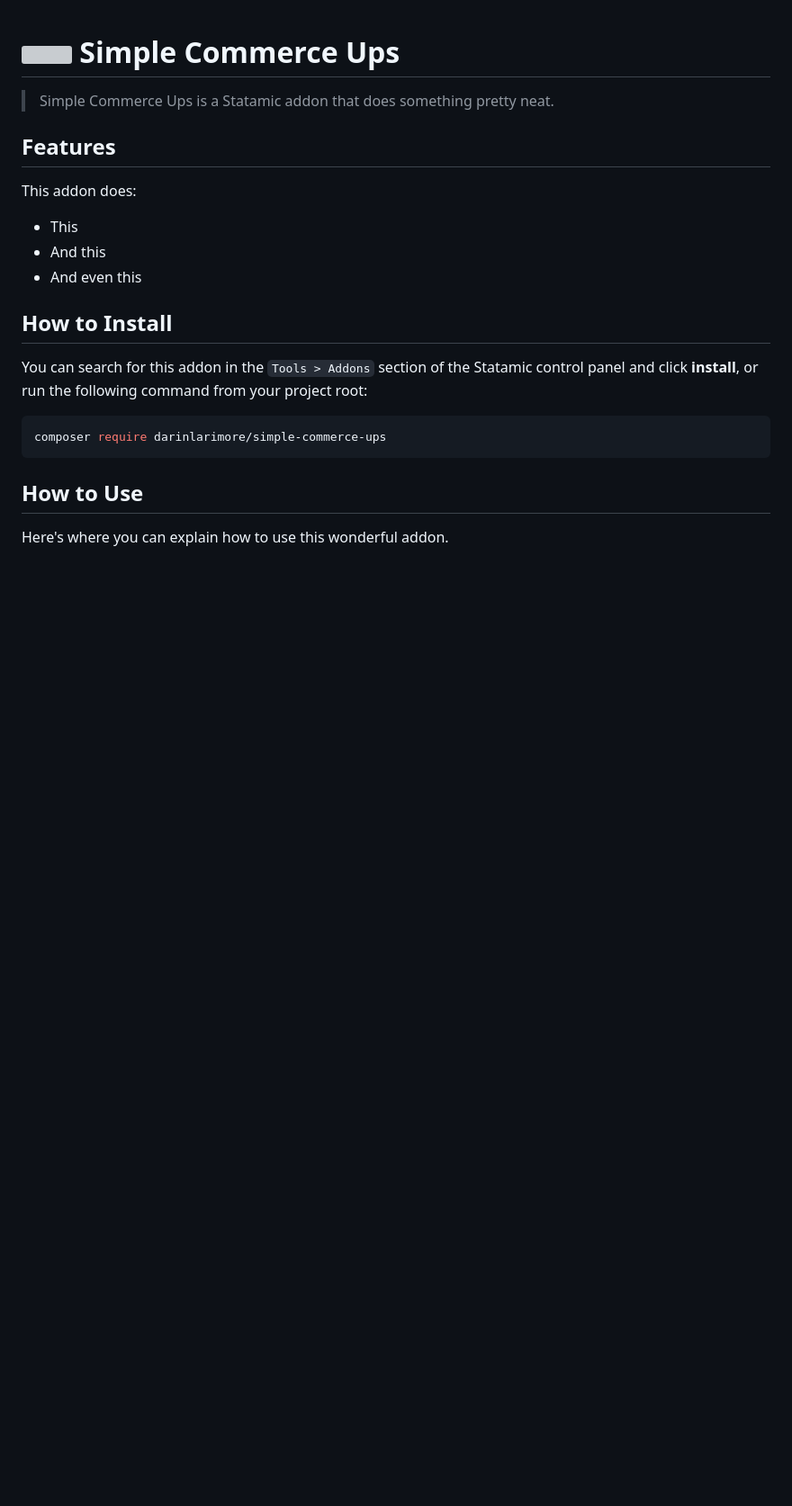
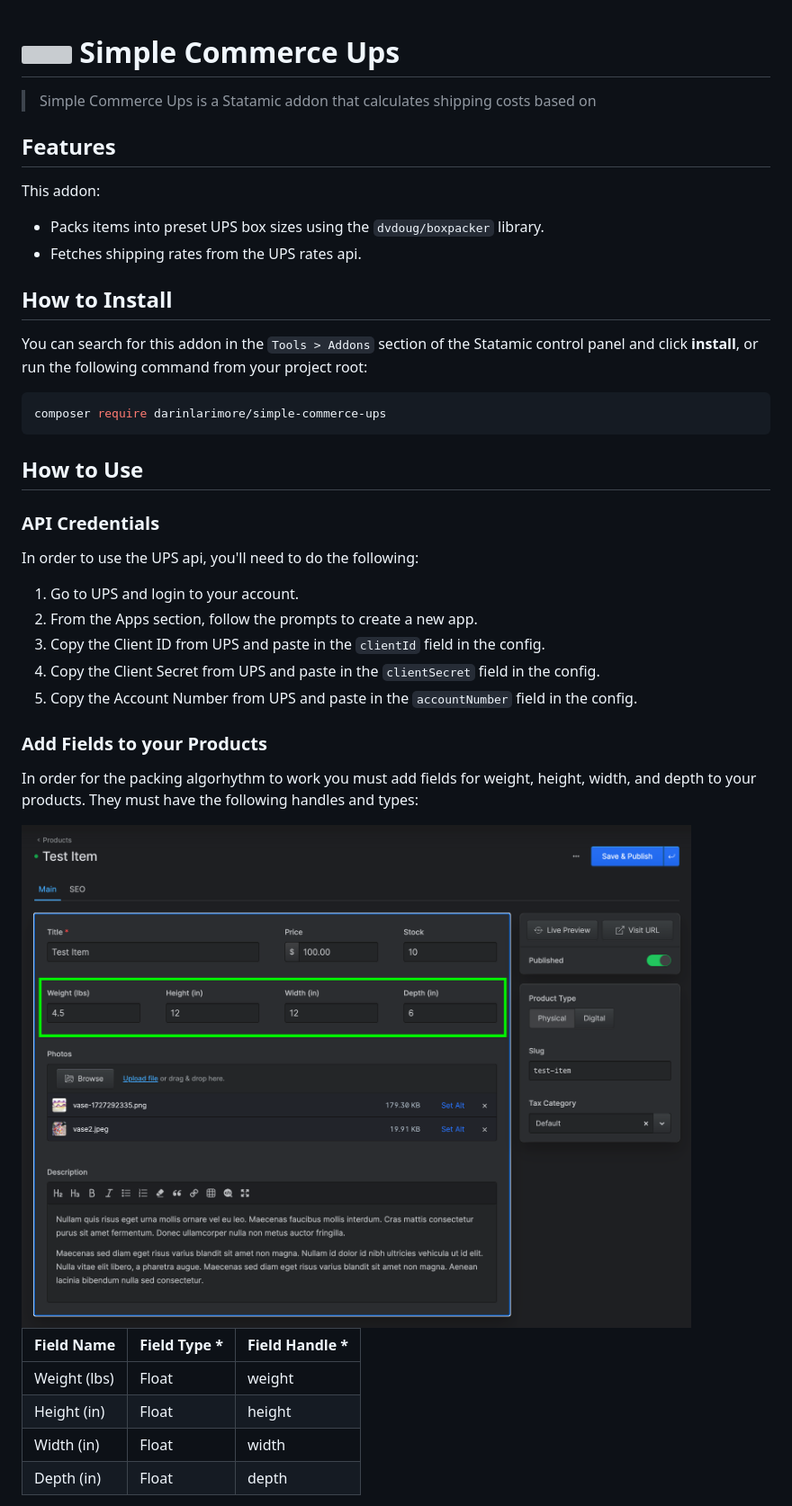
Before and after one commit to darinlarimore/simple-commerce-ups, a Markdown page: README.md, the part around one of its changes. Shown at 90% size. GitHub-like rendering; pictures changed too: fig1.png (added); blank space fills up the shorter version; grey boxes are pictures that could not be loaded.

Commit message:
readme and tweaks

```diff
--- a/README.md
+++ b/README.md
@@ -1,14 +1,12 @@
 # <img src="src/icon.svg" height="20" width="20"> Simple Commerce Ups
 
-> Simple Commerce Ups is a Statamic addon that does something pretty neat.
+> Simple Commerce Ups is a Statamic addon that calculates shipping costs based on
 
 ## Features
 
-This addon does:
-
-- This
-- And this
-- And even this
+This addon:
+- Packs items into preset UPS box sizes using the `dvdoug/boxpacker` library.
+- Fetches shipping rates from the UPS rates api.
 
 ## How to Install
 
@@ -20,4 +18,25 @@ composer require darinlarimore/simple-commerce-ups
 
 ## How to Use
 
-Here's where you can explain how to use this wonderful addon.
+### API Credentials
+In order to use the UPS api, you'll need to do the following:
+
+1. Go to UPS and login to your account.
+2. From the Apps section, follow the prompts to create a new app.
+3. Copy the Client ID from UPS and paste in the `clientId` field in the config.
+4. Copy the Client Secret from UPS and paste in the `clientSecret` field in the config.
+6. Copy the Account Number from UPS and paste in the `accountNumber` field in the config.
+
+### Add Fields to your Products
+In order for the packing algorhythm to work you must add fields for weight, height, width, and depth to your products. They must have the following handles and types:
+
+<!-- image -->
+<img src="fig1.png"  width="768">
+
+| Field Name | Field Type * | Field Handle * |
+| ---------- | ---------- | ------------ |
+| Weight (lbs) | Float      | weight       |
+| Height (in) | Float      | height       |
+| Width (in) | Float      | width        |
+| Depth (in) | Float      | depth        |
+
```
Also changed, not shown: other parts of README.md (+48 -0 lines), 4 other files.
